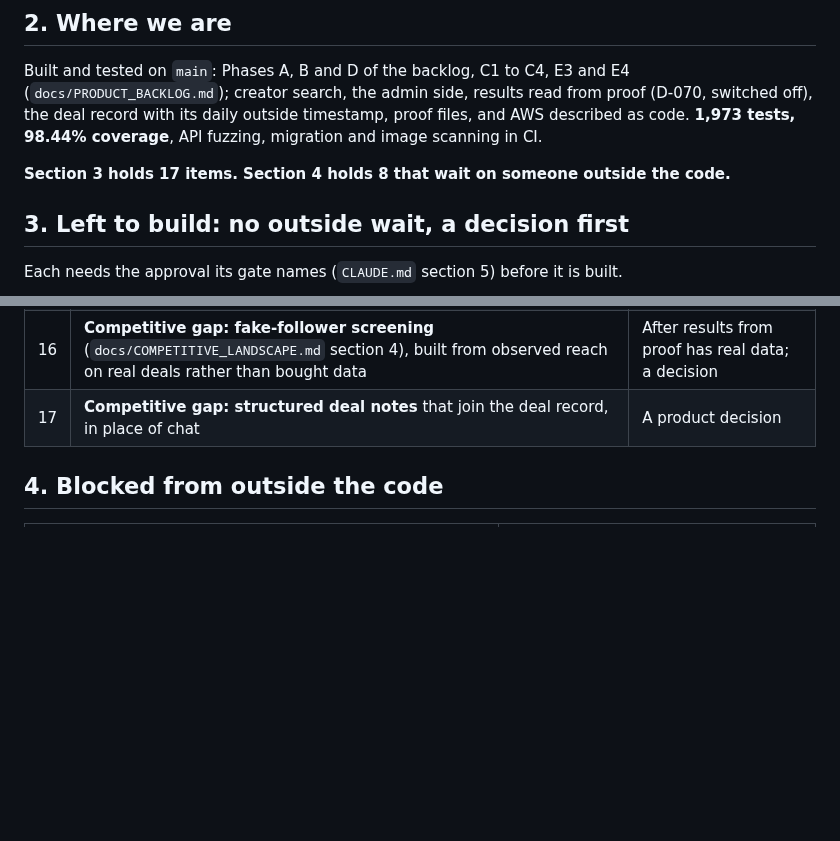
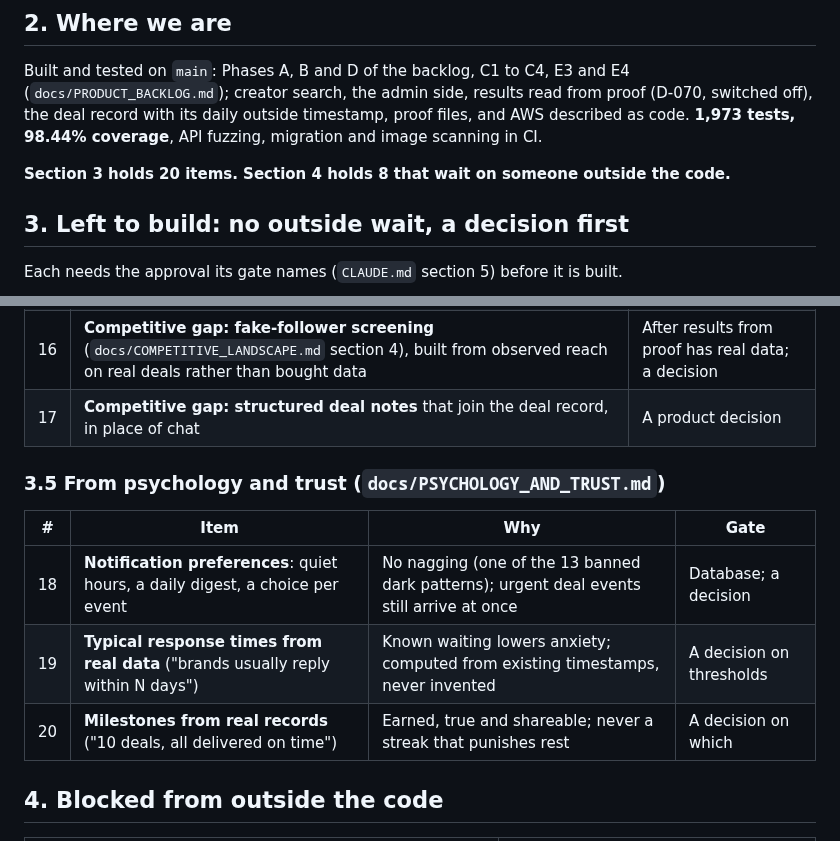
Before and after one commit to adhi2801/nicheconnect-tn, a Markdown page: docs/BACKEND_COMPLETE.md, 2 parts joined by grey strips. Drawn GitHub-style; blank space fills up the shorter version.

```diff
--- a/docs/BACKEND_COMPLETE.md
+++ b/docs/BACKEND_COMPLETE.md
@@ -20,7 +20,7 @@ Three things it does **not** mean:
 
 Built and tested on `main`: Phases A, B and D of the backlog, C1 to C4, E3 and E4 (`docs/PRODUCT_BACKLOG.md`); creator search, the admin side, results read from proof (D-070, switched off), the deal record with its daily outside timestamp, proof files, and AWS described as code. **1,973 tests, 98.44% coverage**, API fuzzing, migration and image scanning in CI.
 
-**Section 3 holds 17 items. Section 4 holds 8 that wait on someone outside the code.**
+**Section 3 holds 20 items. Section 4 holds 8 that wait on someone outside the code.**
 
 ## 3. Left to build: no outside wait, a decision first
 
@@ -65,6 +65,14 @@ From `docs/PLATFORM_AND_TECH_PLAN.md` section 2.7 and the platform plan:
 | 16 | **Competitive gap: fake-follower screening** (`docs/COMPETITIVE_LANDSCAPE.md` section 4), built from observed reach on real deals rather than bought data | After results from proof has real data; a decision |
 | 17 | **Competitive gap: structured deal notes** that join the deal record, in place of chat | A product decision |
 
+### 3.5 From psychology and trust (`docs/PSYCHOLOGY_AND_TRUST.md`)
+
+| # | Item | Why | Gate |
+|---|---|---|---|
+| 18 | **Notification preferences**: quiet hours, a daily digest, a choice per event | No nagging (one of the 13 banned dark patterns); urgent deal events still arrive at once | Database; a decision |
+| 19 | **Typical response times from real data** ("brands usually reply within N days") | Known waiting lowers anxiety; computed from existing timestamps, never invented | A decision on thresholds |
+| 20 | **Milestones from real records** ("10 deals, all delivered on time") | Earned, true and shareable; never a streak that punishes rest | A decision on which |
+
 ## 4. Blocked from outside the code
 
 | Item | Waiting on |
```
Also changed, not shown: docs/PSYCHOLOGY_AND_TRUST.md (added, +101 -0 lines).
